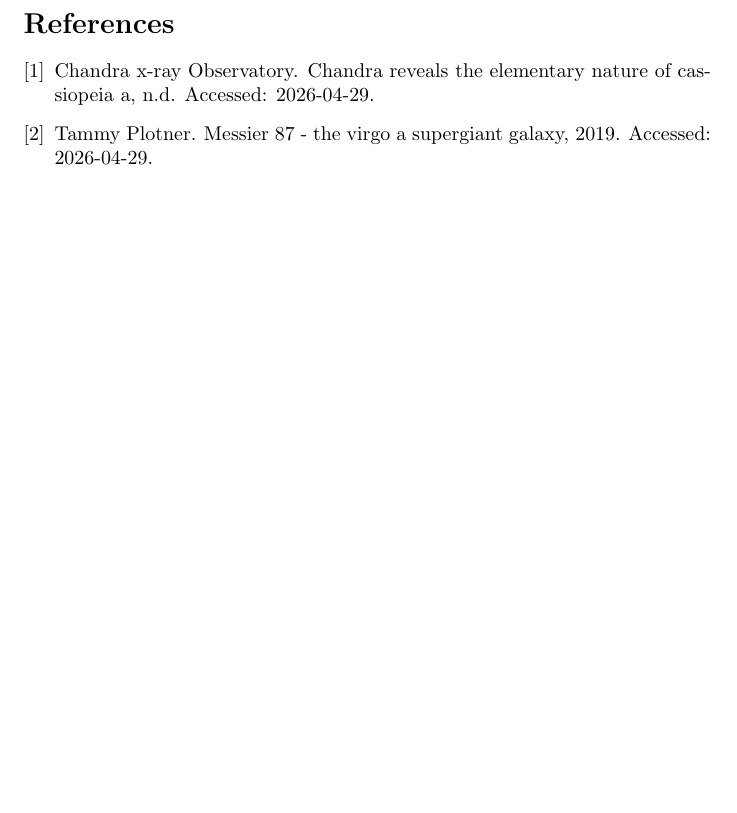
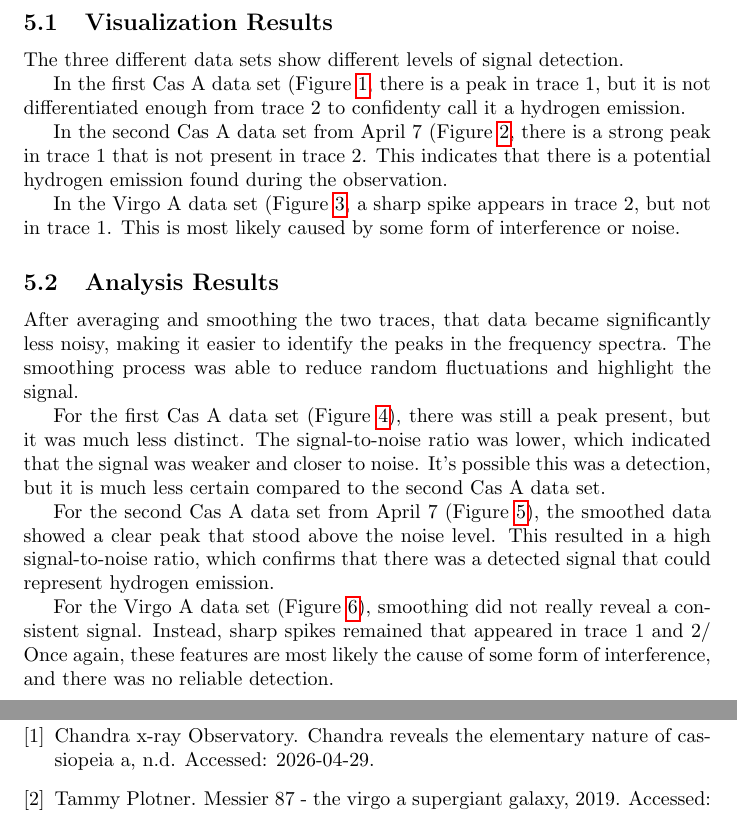
Before and after one commit to Landra06/Data-Analysis-Project-for-ICP-2026-Class, a LaTeX paper (Project_Report_Files/Main_Project.tex, which reads Project_Report_Files/Results.tex): part of page 7 of 7 before the commit and two parts of pages 7 and 8 of 8 after it, the two joined at a grey line, cut at the place of the change, the shorter picture padded with empty space. Compiled offline with pdfLaTeX.

Commit message:
Added a results section to my project

```diff
--- a/Project_Report_Files/Main_Project.tex
+++ b/Project_Report_Files/Main_Project.tex
@@ -24,6 +24,9 @@
 
 \input{Analysis}
 
+\clearpage
+
+\input{Results}
 
 \clearpage
 
--- a/Project_Report_Files/Results.tex
+++ b/Project_Report_Files/Results.tex
@@ -0,0 +1,32 @@
+\section{Results}
+
+\subsection{Visualization Results}
+
+The three different data sets show different levels of signal detection.
+
+
+In the first Cas A data set (Figure~\ref{fig: CasA1_Data}, there is a peak in trace 1, but it is not differentiated enough from trace 2 to confidenty call it a hydrogen emission.
+
+
+In the second Cas A data set from April 7 (Figure~\ref{fig: CasA_040726_Data}, there is a strong peak in trace 1 that is not present in trace 2. This indicates that there is a potential hydrogen emission found during the observation.
+
+
+In the Virgo A data set (Figure~\ref{fig: VirgoA Data}, a sharp spike appears in trace 2, but not in trace 1. This is most likely caused by some form of interference or noise.
+
+
+\subsection{Analysis Results}
+
+After averaging and smoothing the two traces, that data became significantly less noisy, making it easier to identify the peaks in the frequency spectra.
+The smoothing process was able to reduce random fluctuations and highlight the signal.
+
+
+For the first Cas A data set (Figure~\ref{fig:casa_analysis}), there was still a peak present, but it was much less distinct. The signal-to-noise ratio was lower, which indicated that the signal was weaker and closer to noise.
+It's possible this was a detection, but it is much less certain compared to the second Cas A data set.
+
+
+For the second Cas A data set from April 7 (Figure~\ref{fig:casa0407_analysis}), the smoothed data showed a clear peak that stood above the noise level. This resulted in a high signal-to-noise ratio, which confirms that there was a detected signal that could represent hydrogen emission.
+
+
+
+For the Virgo A data set (Figure~\ref{fig:virgoa_analysis}), smoothing did not really reveal a consistent signal. Instead, sharp spikes remained that appeared in trace 1 and 2/
+Once again, these features are most likely the cause of some form of interference, and there was no reliable detection.
```
Also changed, not shown: 1 other file.
